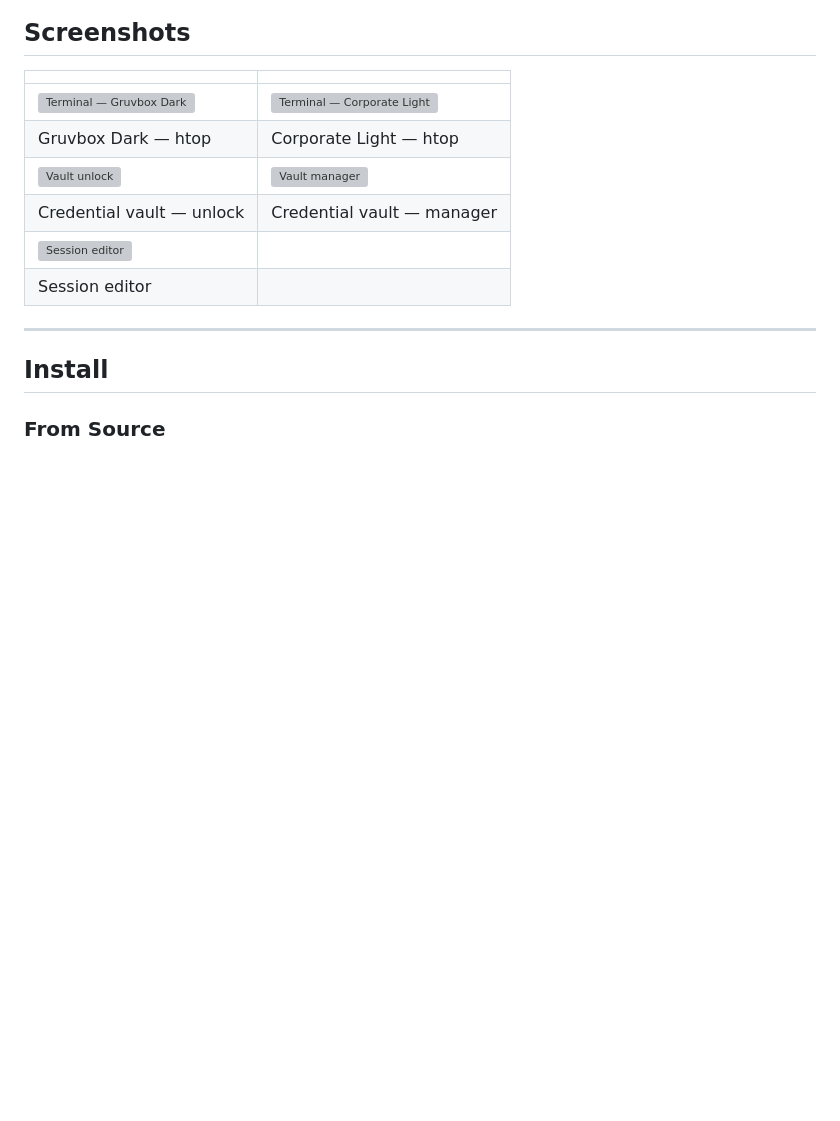
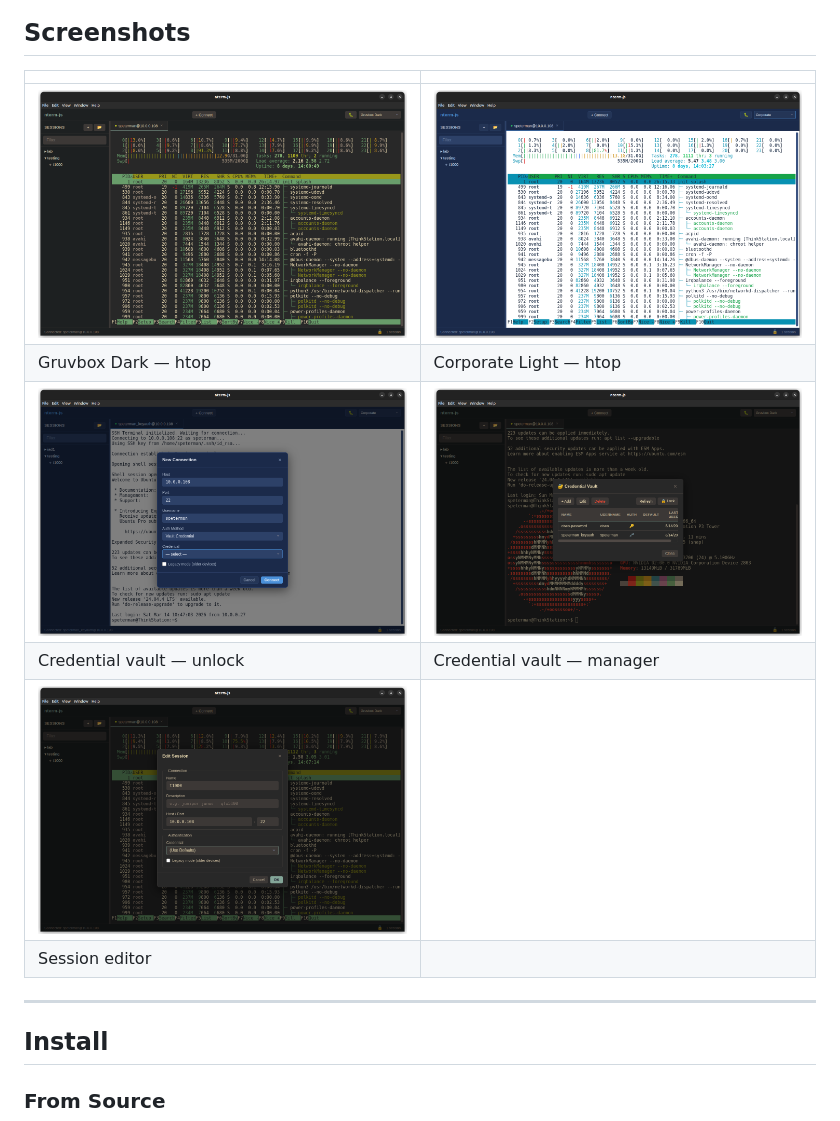
Before and after one commit to scottpeterman/nterm-js, a Markdown page: README.md, the part around one of its changes. GitHub-like rendering; blank space fills up the shorter version; grey boxes are pictures that could not be loaded.

Commit message:
tab fixes

```diff
--- a/README.md
+++ b/README.md
@@ -120,11 +120,11 @@ Download, install, connect. That's the pitch.
 
 | | |
 | --- | --- |
-| ![Terminal — Gruvbox Dark](/scottpeterman/nterm-js/blob/main/screenshots/gruv-htop.png) | ![Terminal — Corporate Light](/scottpeterman/nterm-js/blob/main/screenshots/corp-light-htop.png) |
+| ![Terminal — Gruvbox Dark](https://raw.githubusercontent.com/scottpeterman/nterm-js/refs/heads/main/screenshots/gruv-htop.png) | ![Terminal — Corporate Light](https://raw.githubusercontent.com/scottpeterman/nterm-js/refs/heads/main/screenshots/corp-light-htop.png) |
 | Gruvbox Dark — htop | Corporate Light — htop |
-| ![Vault unlock](/scottpeterman/nterm-js/blob/main/screenshots/vault-login.png) | ![Vault manager](/scottpeterman/nterm-js/blob/main/screenshots/vault1.png) |
+| ![Vault unlock](https://raw.githubusercontent.com/scottpeterman/nterm-js/refs/heads/main/screenshots/vault-login.png) | ![Vault manager](https://raw.githubusercontent.com/scottpeterman/nterm-js/refs/heads/main/screenshots/vault1.png) |
 | Credential vault — unlock | Credential vault — manager |
-| ![Session editor](/scottpeterman/nterm-js/blob/main/screenshots/gruv-edit-session.png) | |
+| ![Session editor](https://raw.githubusercontent.com/scottpeterman/nterm-js/refs/heads/main/screenshots/gruv-edit-session.png) | |
 | Session editor | |
 
 ---
```
Also changed, not shown: other parts of README.md (+1 -1 lines).
